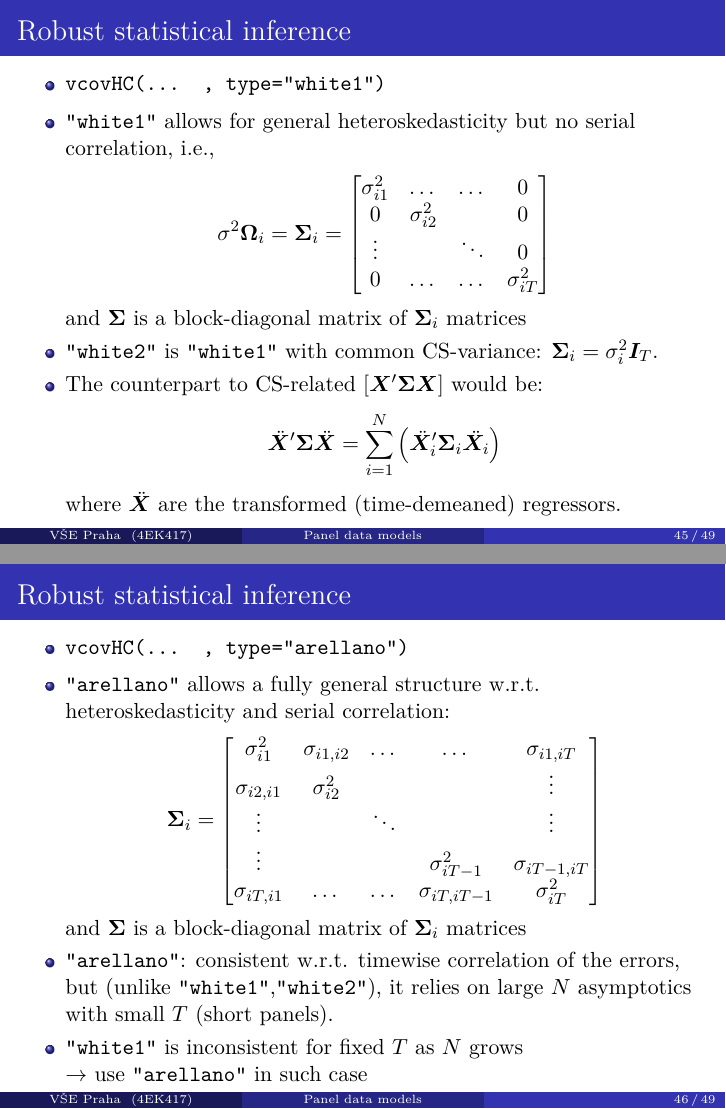
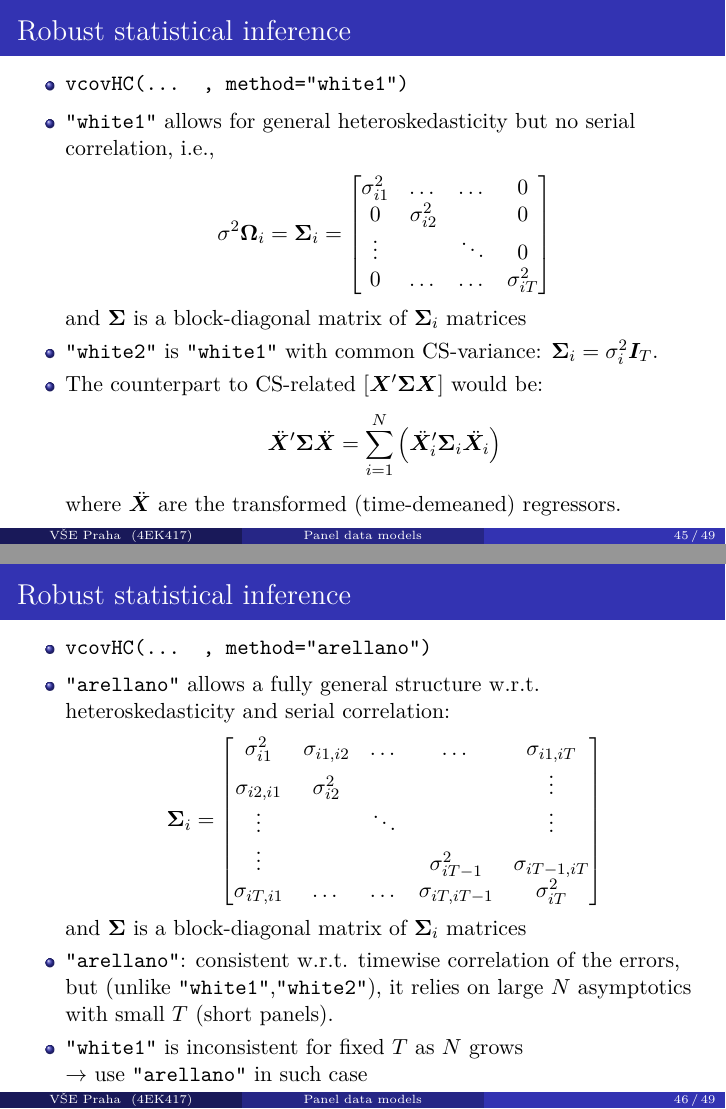
Before and after one commit to formanektomas/Praktikum_z_ekonometrie_4EK417, LaTeX slides (Week_7_Panel_data_tests.tex): pages 45 and 46 of 49, joined at a grey line. Compiled offline with pdfLaTeX.

Commit message:
small edits

```diff
--- a/Week_7_Panel_data_tests.tex
+++ b/Week_7_Panel_data_tests.tex
@@ -708,7 +708,7 @@ $y_{it} = \alpha + \bm{x}^{\prime}_{it} \bm{\beta} + \mu_i + \nu_{it}$\\ \medski
 %---------------------------------
 \begin{frame}{Robust statistical inference}
 \begin{itemize}
-    \item \texttt{vcovHC(... , type="white1")}
+    \item \texttt{vcovHC(... , method="white1")}
     \medskip
     \item \texttt{"white1"} allows for general heteroskedasticity but no serial correlation, i.e.,
     $$
@@ -737,7 +737,7 @@ $y_{it} = \alpha + \bm{x}^{\prime}_{it} \bm{\beta} + \mu_i + \nu_{it}$\\ \medski
 %---------------------------------
 \begin{frame}{Robust statistical inference}
 \begin{itemize}
-    \item \texttt{vcovHC(... , type="arellano")}
+    \item \texttt{vcovHC(... , method="arellano")}
     \medskip
     \item \texttt{"arellano"} allows a fully general structure w.r.t. heteroskedasticity and serial correlation:
     $$
```
Also changed, not shown: W5_sp_stub.tex (deleted).
